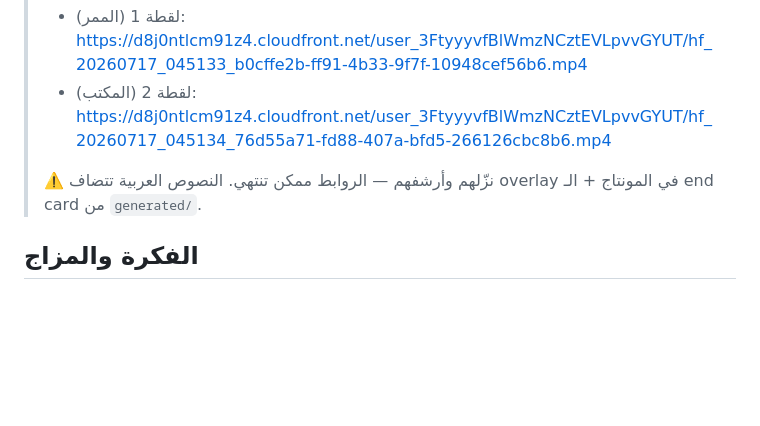
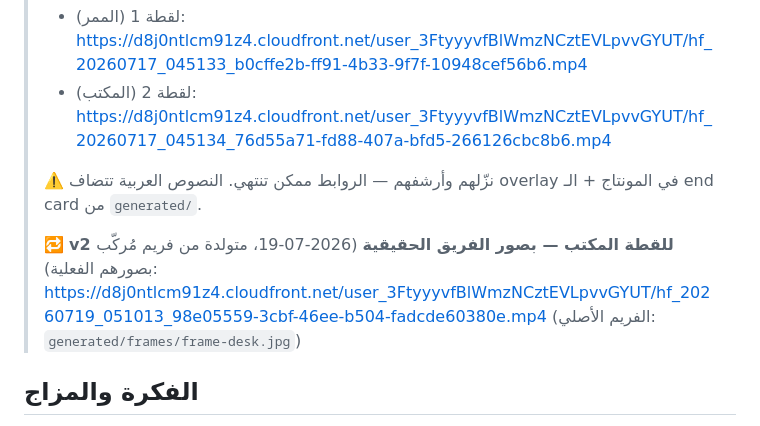
Before and after one commit to Magedemil/Mr-X, a Markdown page: promo-videos/02-teaser-who-is-x.md, the part around the change. GitHub-like rendering; blank space fills up the shorter version.

Commit message:
Record cast-photo desk scene v2 and new suspect-board video links
Co-Authored-By: Claude Sonnet 4.6 <noreply@anthropic.com>
Claude-Session: https://claude.ai/code/session_016zLu3ymTkBLaXxJxmPc3nQ

```diff
--- a/promo-videos/02-teaser-who-is-x.md
+++ b/promo-videos/02-teaser-who-is-x.md
@@ -5,6 +5,10 @@
 > - لقطة 2 (المكتب): https://d8j0ntlcm91z4.cloudfront.net/user_3FtyyyvfBlWmzNCztEVLpvvGYUT/hf_20260717_045134_76d55a71-fd88-407a-bfd5-266126cbc8b6.mp4
 >
 > ⚠️ نزّلهم وأرشفهم — الروابط ممكن تنتهي. النصوص العربية تتضاف overlay في المونتاج + الـ end card من `generated/`.
+>
+> 🔁 **v2 للقطة المكتب — بصور الفريق الحقيقية** (2026-07-19، متولدة من فريم مُركّب بصورهم الفعلية):
+> https://d8j0ntlcm91z4.cloudfront.net/user_3FtyyyvfBlWmzNCztEVLpvvGYUT/hf_20260719_051013_98e05559-3cbf-46ee-b504-fadcde60380e.mp4
+> (الفريم الأصلي: `generated/frames/frame-desk.jpg`)
 
 ## الفكرة والمزاج
 بعد ما التيزر الأول عمل علامات استفهام، ده بيسمّي اللغز: فيه شخصية اسمها Mr. X. لقطات سريعة لظل غامض في أماكن مختلفة — دايماً واصل قبلنا، دايماً سايب أثر. السؤال بيتقال ومبيتجاوبش.
```
Also changed, not shown: promo-videos/05-suspect-board.md (added, +19 -0 lines).
